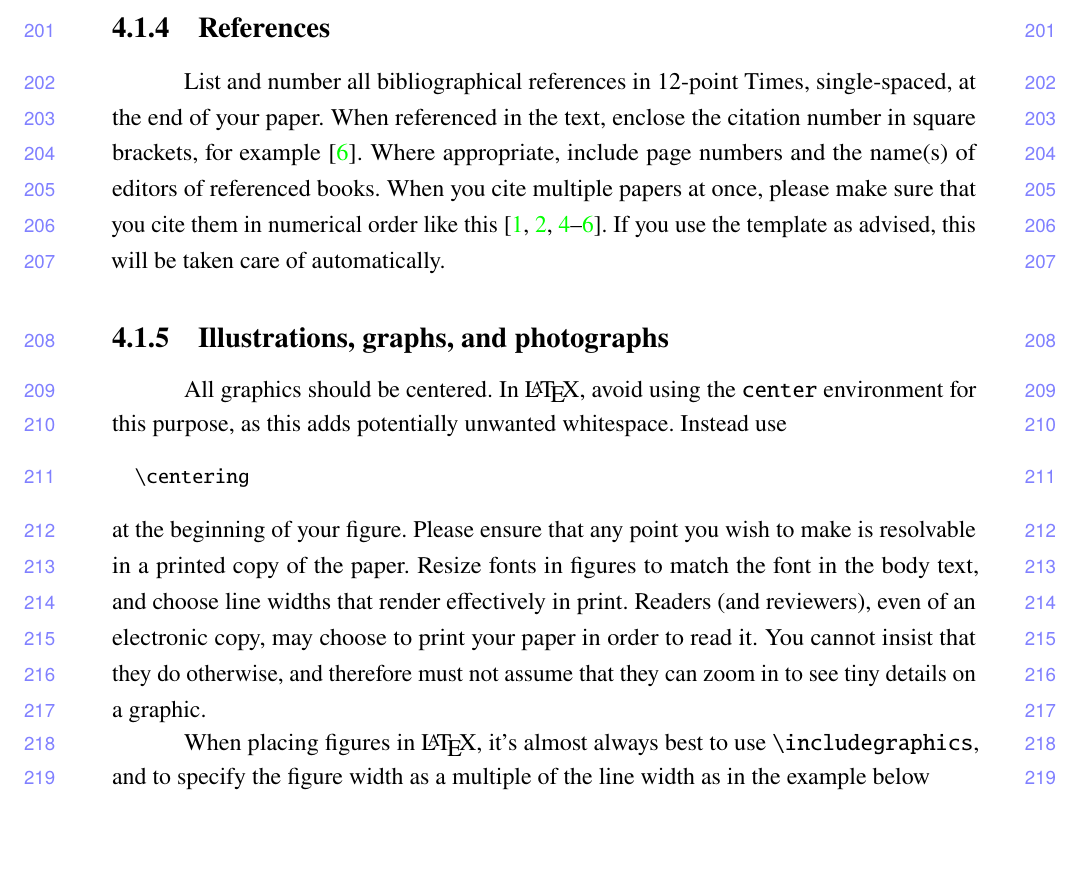
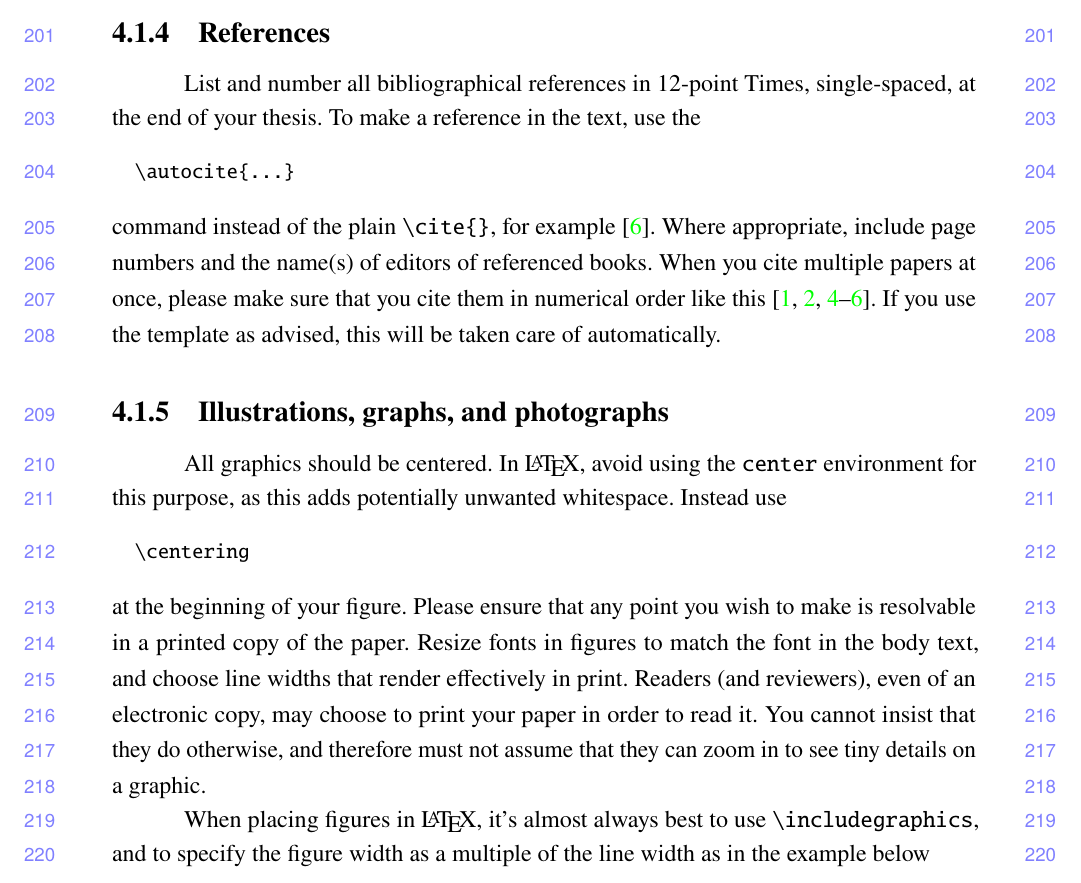
Before and after one commit to baudm/ngse-manuscript, a LaTeX thesis (main.tex, which reads chapters/4-methodology.tex): part of page 16 of 24, cut so that both start at the same text, the shorter picture padded with empty space. Compiled offline with pdfLaTeX.

Commit message:
Mention \autocite{} in the section about references

```diff
--- a/chapters/4-methodology.tex
+++ b/chapters/4-methodology.tex
@@ -73,9 +73,11 @@ command. Here is an example:
 %-------------------------------------------------------------------------
 \subsection{References}
 
-List and number all bibliographical references in 12-point Times, single-spaced, at the end of your paper.
-When referenced in the text, enclose the citation number in square brackets, for
-example~\autocite{Authors14}.
+List and number all bibliographical references in 12-point Times, single-spaced, at the end of your thesis.
+To make a reference in the text, use the
+{\small\begin{verbatim}
+  \autocite{...}
+\end{verbatim}} command instead of the plain \verb+\cite{}+, for example~\autocite{Authors14}.
 Where appropriate, include page numbers and the name(s) of editors of referenced books.
 When you cite multiple papers at once, please make sure that you cite them in numerical order like this \autocite{Alpher02,Alpher03,Alpher05,Authors14b,Authors14}.
 If you use the template as advised, this will be taken care of automatically.
--- a/main.tex
+++ b/main.tex
@@ -35,8 +35,8 @@
 \usepackage[capitalize]{cleveref}
 \crefname{section}{Sec.}{Secs.}
 \Crefname{section}{Section}{Sections}
+\crefname{table}{Tab.}{Tabs.}
 \Crefname{table}{Table}{Tables}
-\crefname{table}{Tab.}{Tabs.}
 
 \begin{document}
 
```
Also changed, not shown: chapters/5-results.tex (+1 -1 lines), chapters/6-analysis.tex (+1 -1 lines), prelim_pages/title_page_proposal.tex (+1 -2 lines), main.tex (4 more changed lines).
